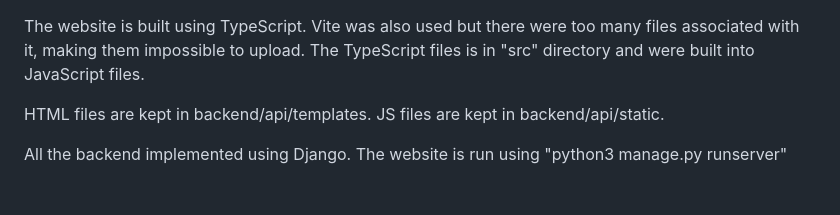
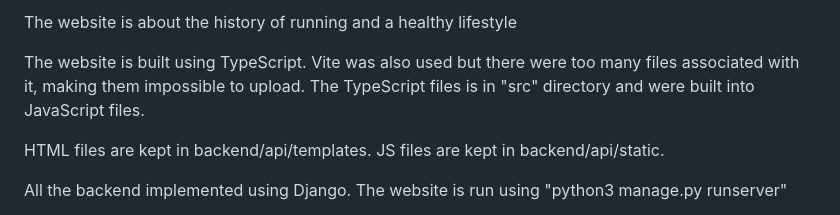
Before and after one commit to EleonoraVis1/Web-Application-Development-Final-Project, a Markdown page: README.md, the part around the change. GitHub-like rendering.

Commit message:
Add website description to README
Added a brief description of the website's focus.

```diff
--- a/README.md
+++ b/README.md
@@ -1,3 +1,5 @@
+The website is about the history of running and a healthy lifestyle
+
 The website is built using TypeScript. Vite was also used but there were too many files associated with it, making them impossible to upload. The TypeScript files is in "src" directory and were built into JavaScript files.
 
 HTML files are kept in backend/api/templates.
```
